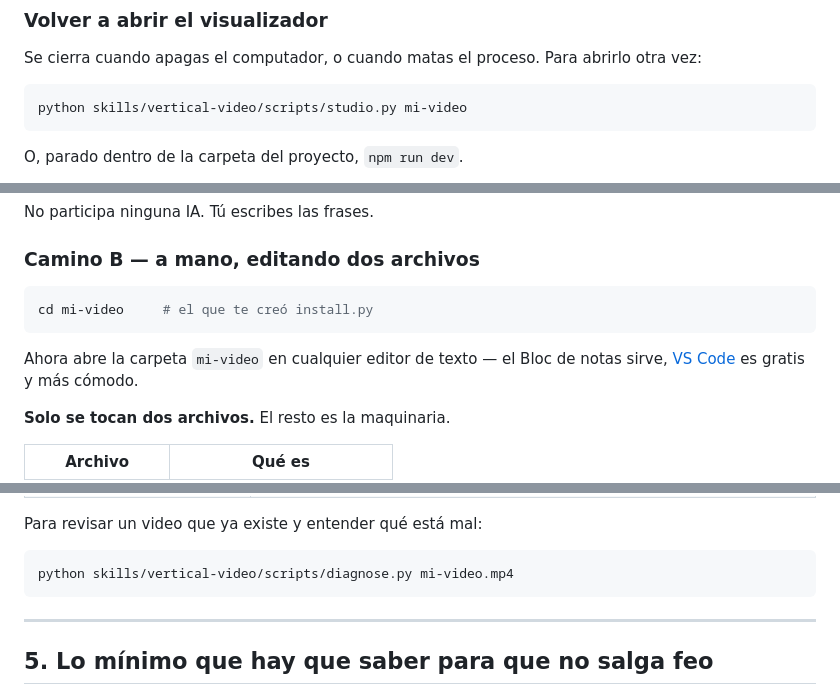
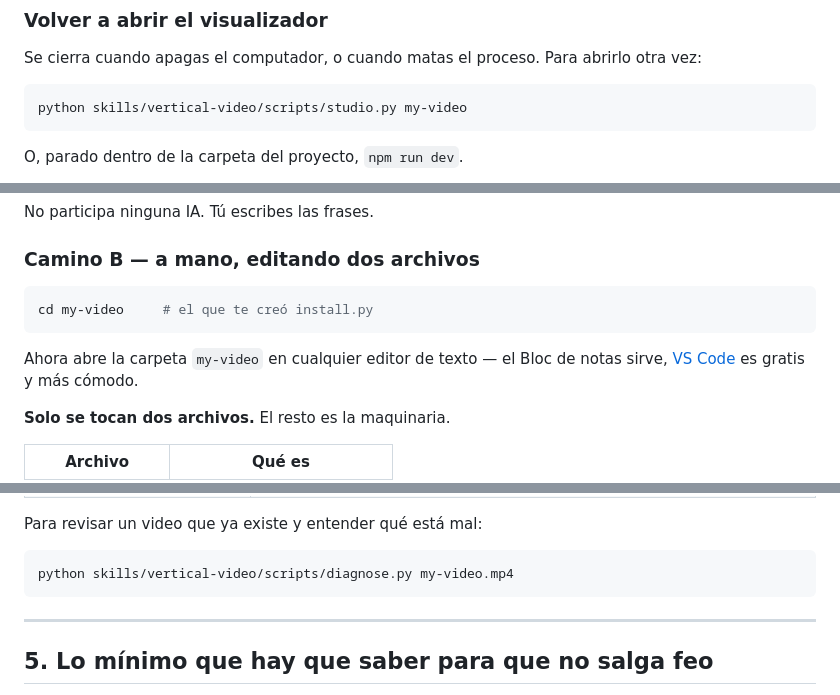
Before and after one commit to SDuarteCorredor/vertical-video-kit, a Markdown page: docs/SIN-AGENTE.md, 3 parts joined by grey strips. Rendered like a GitHub page.

````diff
--- a/docs/SIN-AGENTE.md
+++ b/docs/SIN-AGENTE.md
@@ -71,7 +71,7 @@ Se cierra cuando apagas el computador, o cuando matas el proceso. Para
 abrirlo otra vez:
 
 ```bash
-python skills/vertical-video/scripts/studio.py mi-video
+python skills/vertical-video/scripts/studio.py my-video
 ```
 
 O, parado dentro de la carpeta del proyecto, `npm run dev`.
@@ -156,10 +156,10 @@ No participa ninguna IA. Tú escribes las frases.
 ### Camino B — a mano, editando dos archivos
 
 ```bash
-cd mi-video     # el que te creó install.py
+cd my-video     # el que te creó install.py
 ```
 
-Ahora abre la carpeta `mi-video` en cualquier editor de texto — el Bloc de
+Ahora abre la carpeta `my-video` en cualquier editor de texto — el Bloc de
 notas sirve, [VS Code](https://code.visualstudio.com) es gratis y más cómodo.
 
 **Solo se tocan dos archivos.** El resto es la maquinaria.
@@ -361,7 +361,7 @@ Y con Claude Code, si alguien sí lo tiene pago:
 Para revisar un video que ya existe y entender qué está mal:
 
 ```bash
-python skills/vertical-video/scripts/diagnose.py mi-video.mp4
+python skills/vertical-video/scripts/diagnose.py my-video.mp4
 ```
 
 ---
````
Also changed, not shown: README.es.md (+2 -2 lines).
